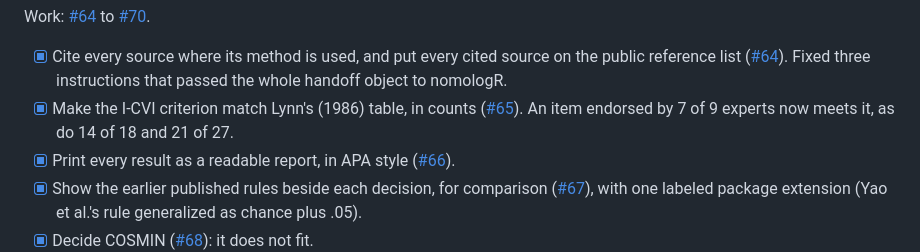
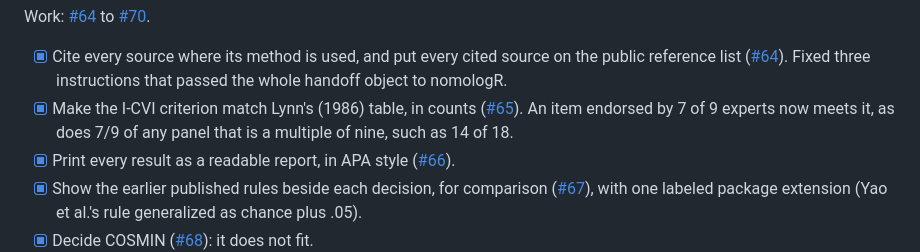
Before and after one commit to JUhalt/contentvalidR, a Markdown page: ROADMAP.md, the part around the change. Rendered like a GitHub page.

```diff
--- a/ROADMAP.md
+++ b/ROADMAP.md
@@ -725,7 +725,8 @@ Work: [#64](https://github.com/JUhalt/contentvalidR/pull/64) to
       instructions that passed the whole handoff object to nomologR.
 - [x] Make the I-CVI criterion match Lynn's (1986) table, in counts
       ([#65](https://github.com/JUhalt/contentvalidR/pull/65)). An item
-      endorsed by 7 of 9 experts now meets it, as do 14 of 18 and 21 of 27.
+      endorsed by 7 of 9 experts now meets it, as does 7/9 of any panel that
+      is a multiple of nine, such as 14 of 18.
 - [x] Print every result as a readable report, in APA style
       ([#66](https://github.com/JUhalt/contentvalidR/pull/66)).
 - [x] Show the earlier published rules beside each decision, for comparison
```
Also changed, not shown: NEWS.md (+8 -5 lines).
